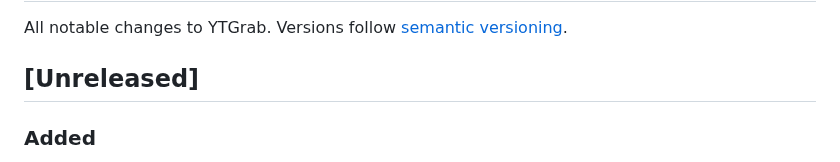
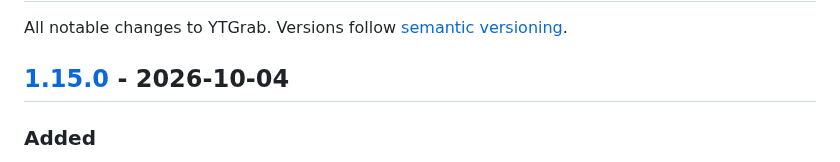
Before and after one commit to Sanoy24/ytgrab, a Markdown page: CHANGELOG.md, the part around one of its changes. Rendered like a GitHub page.

Commit message:
Prepare 1.15.0 changelog

```diff
--- a/CHANGELOG.md
+++ b/CHANGELOG.md
@@ -2,7 +2,7 @@
 
 All notable changes to YTGrab. Versions follow [semantic versioning](https://semver.org/).
 
-## [Unreleased]
+## [1.15.0] - 2026-10-04
 
 ### Added
 
```
Also changed, not shown: other parts of CHANGELOG.md (+1 -0 lines).
